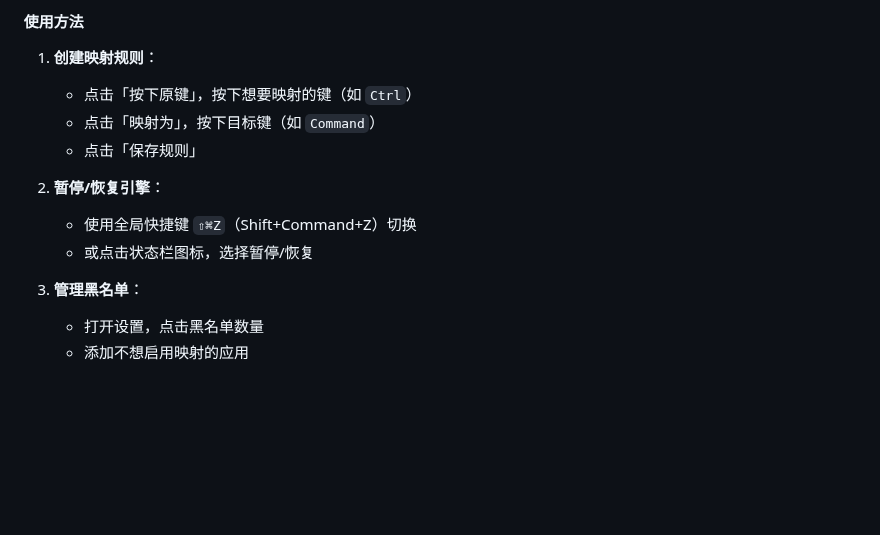
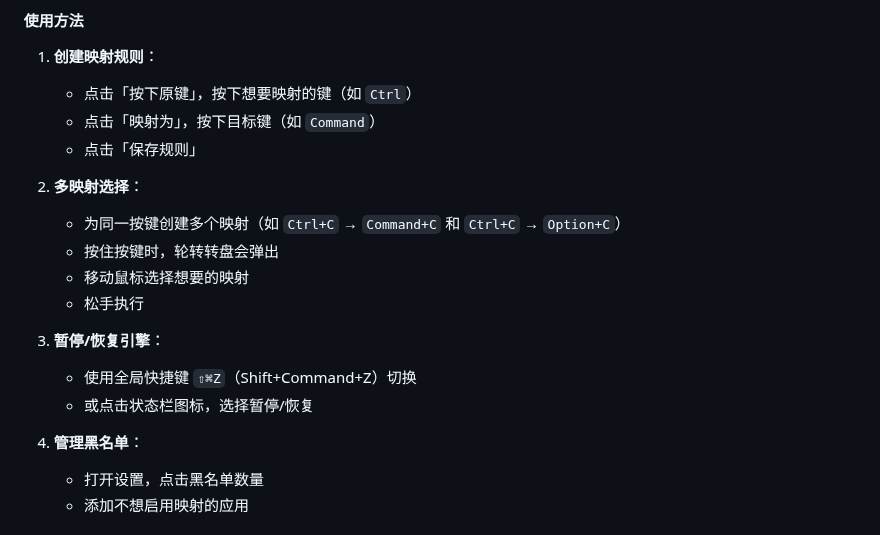
Before and after one commit to baikaihao/KeyMapper, a Markdown page: README.md, the part around one of its changes. Rendered like a GitHub page; blank space fills up the shorter version.

```diff
--- a/README.md
+++ b/README.md
@@ -120,11 +154,17 @@ KeyMapper 是一款专为 Windows 用户设计的轻量级 macOS 按键映射工
    - 点击「映射为」，按下目标键（如 `Command`）
    - 点击「保存规则」
 
-2. **暂停/恢复引擎**：
+2. **多映射选择**：
+   - 为同一按键创建多个映射（如 `Ctrl+C` → `Command+C` 和 `Ctrl+C` → `Option+C`）
+   - 按住按键时，轮转转盘会弹出
+   - 移动鼠标选择想要的映射
+   - 松手执行
+
+3. **暂停/恢复引擎**：
    - 使用全局快捷键 `⇧⌘Z`（Shift+Command+Z）切换
    - 或点击状态栏图标，选择暂停/恢复
 
-3. **管理黑名单**：
+4. **管理黑名单**：
    - 打开设置，点击黑名单数量
    - 添加不想启用映射的应用
 
```
Also changed, not shown: other parts of README.md (+36 -2 lines), other/CHANGELOG_1.5.md (added, +88 -0 lines), other/screenshot.jpg (added), 11 other files.
